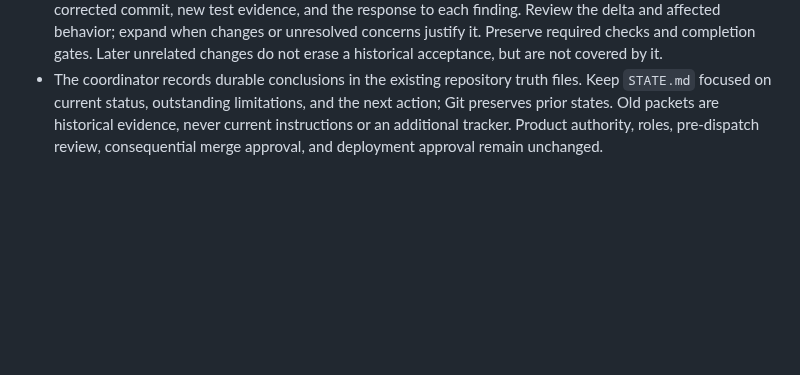
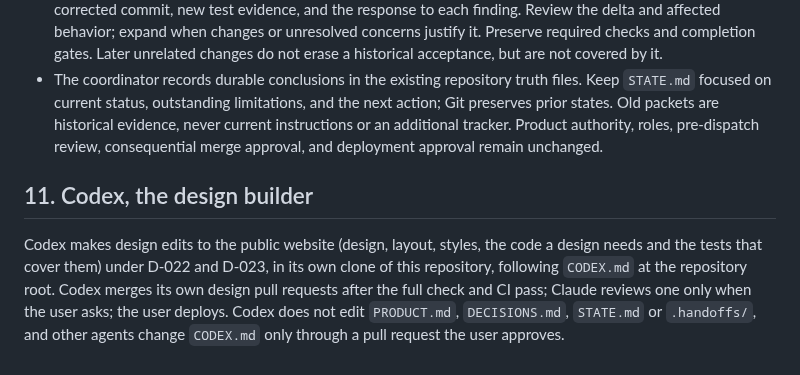
Before and after one commit to e-skora/flight-recorder, a Markdown page: AGENTS.md, the part around the change. Rendered like a GitHub page; blank space fills up the shorter version.

Commit message:
Save Codex design builder instructions

```diff
--- a/AGENTS.md
+++ b/AGENTS.md
@@ -73,3 +73,7 @@ The user holds final authority over product direction, scope, and consequential
 - Label evidence accurately: code inspected; builder/coordinator results reported; CI results and logs inspected; tests independently executed by the reviewer. Reading a test or a passing CI log is not independently running it. A pre-dispatch review pins the repository context and draft task revision; existing CI does not prove unbuilt behavior.
 - Return one disposition pinned to the reviewed commit, with numbered actionable findings, evidence, and closure criteria where corrections are needed. A correction handoff identifies the previous reviewed commit, corrected commit, new test evidence, and the response to each finding. Review the delta and affected behavior; expand when changes or unresolved concerns justify it. Preserve required checks and completion gates. Later unrelated changes do not erase a historical acceptance, but are not covered by it.
 - The coordinator records durable conclusions in the existing repository truth files. Keep `STATE.md` focused on current status, outstanding limitations, and the next action; Git preserves prior states. Old packets are historical evidence, never current instructions or an additional tracker. Product authority, roles, pre-dispatch review, consequential merge approval, and deployment approval remain unchanged.
+
+## 11. Codex, the design builder
+
+Codex makes design edits to the public website (design, layout, styles, the code a design needs and the tests that cover them) under D-022 and D-023, in its own clone of this repository, following `CODEX.md` at the repository root. Codex merges its own design pull requests after the full check and CI pass; Claude reviews one only when the user asks; the user deploys. Codex does not edit `PRODUCT.md`, `DECISIONS.md`, `STATE.md` or `.handoffs/`, and other agents change `CODEX.md` only through a pull request the user approves.
```
Also changed, not shown: CODEX.md (added, +76 -0 lines).
